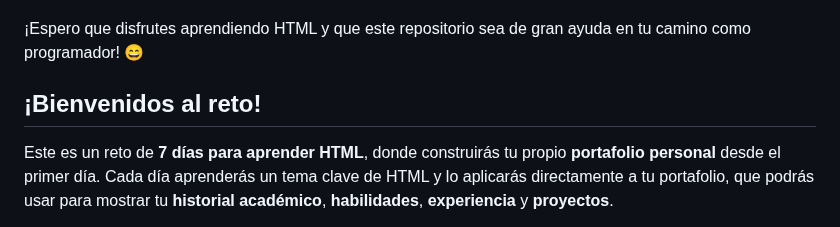
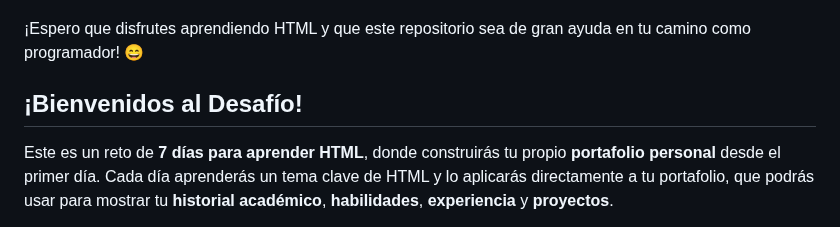
Before and after one commit to crimanvel/ManuDev-Aprende-HTML-En-Una-Semana, a Markdown page: README.md, the part around the change. Rendered like a GitHub page.

```diff
--- a/README.md
+++ b/README.md
@@ -46,7 +46,7 @@ Si te ha sido útil este repositorio, por favor:
 ---
 ¡Espero que disfrutes aprendiendo HTML y que este repositorio sea de gran ayuda en tu camino como programador! 😄
 
-## ¡Bienvenidos al reto!
+## ¡Bienvenidos al Desafío!
 
 Este es un reto de **7 días para aprender HTML**, donde construirás tu propio **portafolio personal** desde el primer día.
 Cada día aprenderás un tema clave de HTML y lo aplicarás directamente a tu portafolio, que podrás usar para mostrar tu **historial académico**, **habilidades**, **experiencia** y **proyectos**.
```
